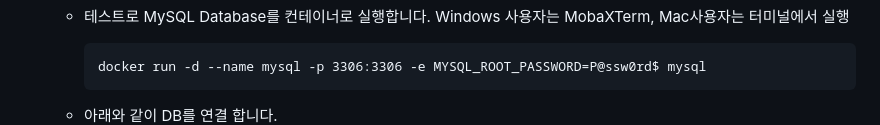
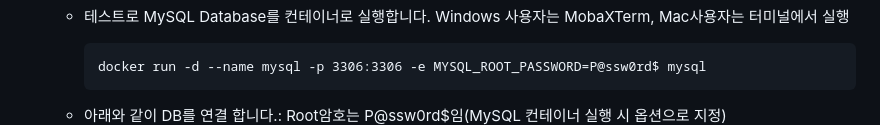
Before and after one commit to cna-bootcamp/cna-handson, a Markdown page: prepare/로컬개발환경구성.md, the part around the change. Rendered like a GitHub page.

Commit message:
add prepare

````diff
--- a/prepare/로컬개발환경구성.md
+++ b/prepare/로컬개발환경구성.md
@@ -236,7 +236,7 @@ Database를 관리하고 SQL로 테이블과 데이터를 처리할 수 있습
     ```
     docker run -d --name mysql -p 3306:3306 -e MYSQL_ROOT_PASSWORD=P@ssw0rd$ mysql
     ```
-  - 아래와 같이 DB를 연결 합니다.
+  - 아래와 같이 DB를 연결 합니다.: Root암호는 P@ssw0rd$임(MySQL 컨테이너 실행 시 옵션으로 지정)
   ![DB연결](./images/dbeaver_setup4.png)
   ![DB연결](./images/dbeaver_setup5.png)
   ![DB연결](./images/dbeaver_setup6.png)
````
